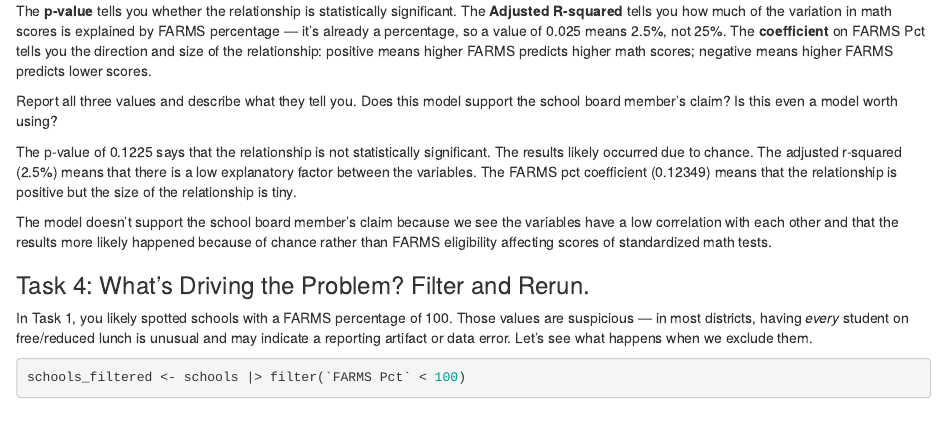
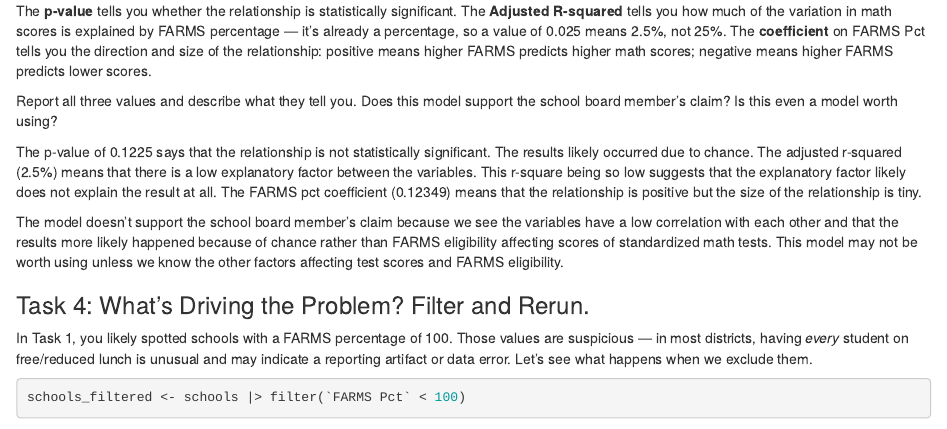
Before and after one commit to tnguye85-design/jour405, an R Markdown document (activities/MathScoresRegression.Rmd): the page in a window 1100 px wide, from 1850 px down. Rendered offline with R 4.5, knitr and Pandoc, with nearby package versions; some code elsewhere in the file could not run offline.

Commit message:
Update MathScoresRegression.Rmd

```diff
--- a/activities/MathScoresRegression.Rmd
+++ b/activities/MathScoresRegression.Rmd
@@ -68,9 +68,9 @@ The **p-value** tells you whether the relationship is statistically significant.
 
 Report all three values and describe what they tell you. Does this model support the school board member's claim? Is this even a model worth using?
 
-The p-value of 0.1225 says that the relationship is not statistically significant. The results likely occurred due to chance. The adjusted r-squared (2.5%) means that there is a low explanatory factor between the variables. The FARMS pct coefficient (0.12349) means that the relationship is positive but the size of the relationship is tiny.
+The p-value of 0.1225 says that the relationship is not statistically significant. The results likely occurred due to chance. The adjusted r-squared (2.5%) means that there is a low explanatory factor between the variables. This r-square being so low suggests that the explanatory factor likely does not explain the result at all. The FARMS pct coefficient (0.12349) means that the relationship is positive but the size of the relationship is tiny.
 
-The model doesn't support the school board member's claim because we see the variables have a low correlation with each other and that the results more likely happened because of chance rather than FARMS eligibility affecting scores of standardized math tests.
+The model doesn't support the school board member's claim because we see the variables have a low correlation with each other and that the results more likely happened because of chance rather than FARMS eligibility affecting scores of standardized math tests. This model may not be worth using unless we know the other factors affecting test scores and FARMS eligibility.
 
 
 ### Task 4: What's Driving the Problem? Filter and Rerun.
```
